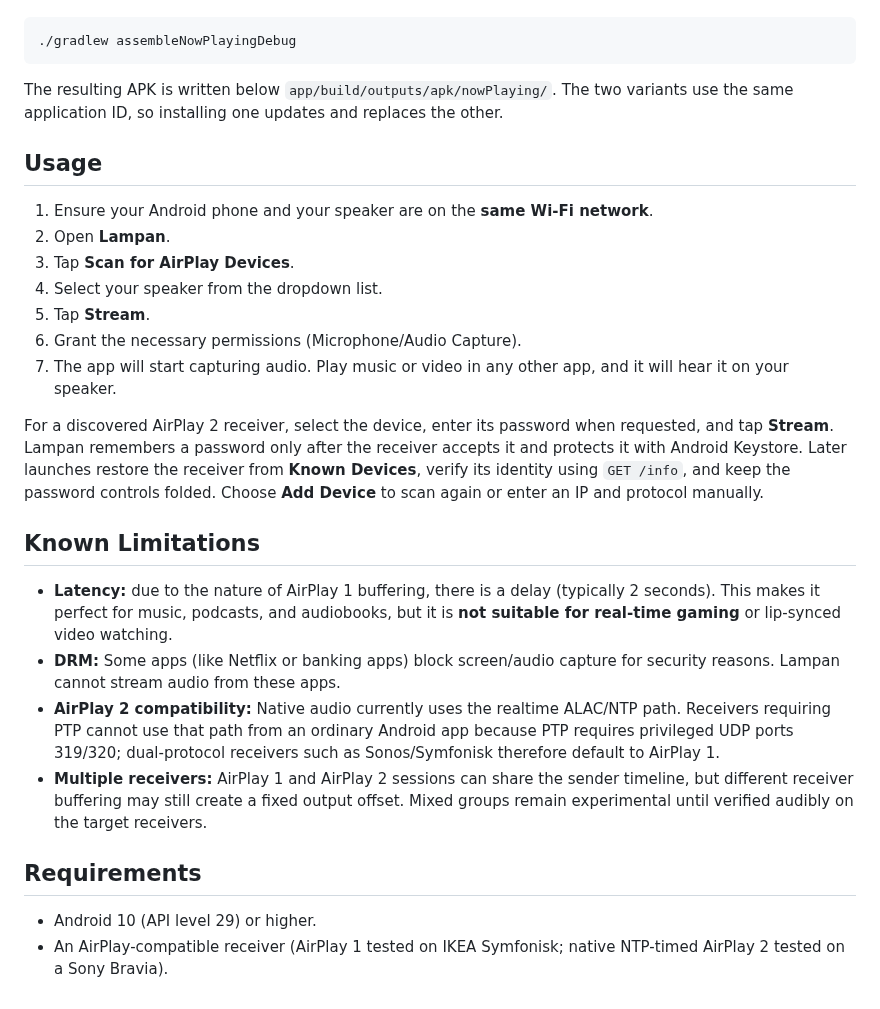
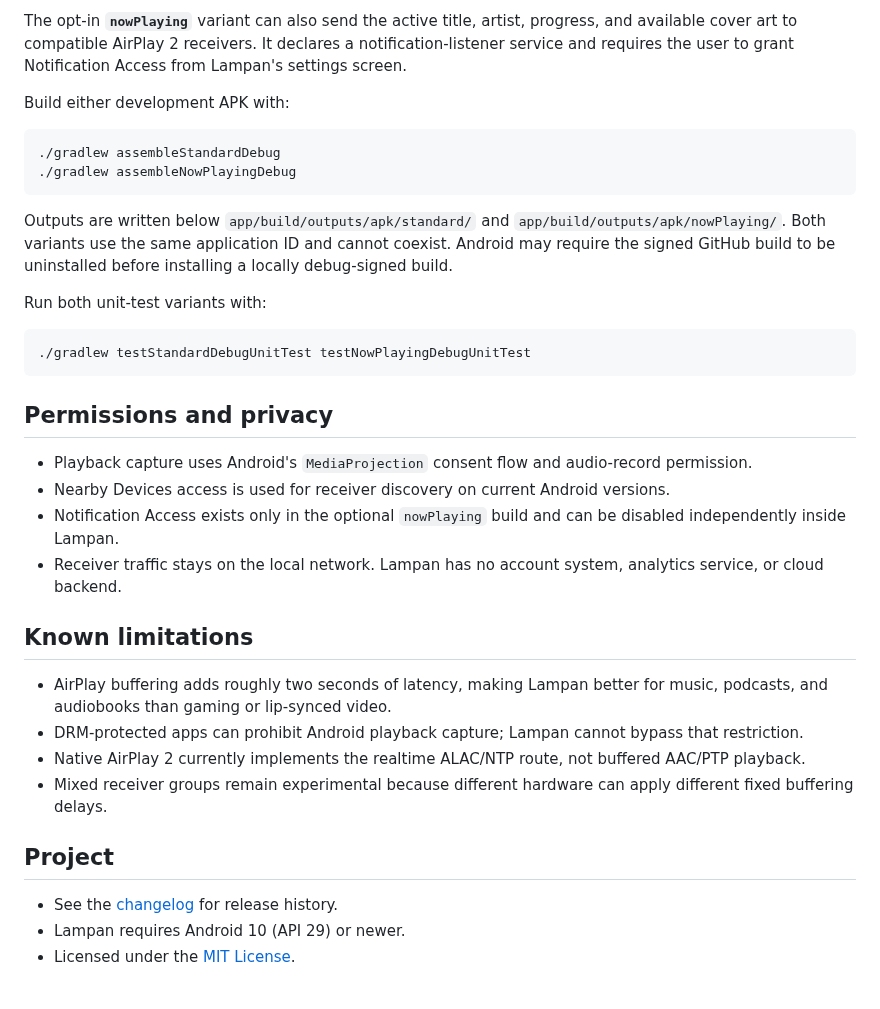
Before and after one commit to obegron/lampan, a Markdown page: README.md, the part around one of its changes. Drawn GitHub-style.

````diff
--- a/README.md
+++ b/README.md
@@ -33,32 +66,50 @@ locally with:
+The opt-in **`nowPlaying`** variant can also send the active title, artist,
+progress, and available cover art to compatible AirPlay 2 receivers. It declares
+a notification-listener service and requires the user to grant Notification
+Access from Lampan's settings screen.
+
+Build either development APK with:
 
 ```shell
+./gradlew assembleStandardDebug
 ./gradlew assembleNowPlayingDebug
 ```
 
-The resulting APK is written below `app/build/outputs/apk/nowPlaying/`. The two
-variants use the same application ID, so installing one updates and replaces the
-other.
+Outputs are written below `app/build/outputs/apk/standard/` and
+`app/build/outputs/apk/nowPlaying/`. Both variants use the same application ID and
+cannot coexist. Android may require the signed GitHub build to be uninstalled
+before installing a locally debug-signed build.
 
-## Usage
+Run both unit-test variants with:
 
-1.  Ensure your Android phone and your speaker are on the **same Wi-Fi network**.
-2.  Open **Lampan**.
-3.  Tap **Scan for AirPlay Devices**.
-4.  Select your speaker from the dropdown list.
-5.  Tap **Stream**.
-6.  Grant the necessary permissions (Microphone/Audio Capture).
-7.  The app will start capturing audio. Play music or video in any other app, and it will hear it on your speaker.
+```shell
+./gradlew testStandardDebugUnitTest testNowPlayingDebugUnitTest
+```
 
-For a discovered AirPlay 2 receiver, select the device, enter its password when requested, and tap **Stream**. Lampan remembers a password only after the receiver accepts it and protects it with Android Keystore. Later launches restore the receiver from **Known Devices**, verify its identity using `GET /info`, and keep the password controls folded. Choose **Add Device** to scan again or enter an IP and protocol manually.
+## Permissions and privacy
 
-## Known Limitations
+- Playback capture uses Android's `MediaProjection` consent flow and audio-record
+  permission.
+- Nearby Devices access is used for receiver discovery on current Android
+  versions.
+- Notification Access exists only in the optional `nowPlaying` build and can be
+  disabled independently inside Lampan.
+- Receiver traffic stays on the local network. Lampan has no account system,
+  analytics service, or cloud backend.
 
-*   **Latency:** due to the nature of AirPlay 1 buffering, there is a delay (typically 2 seconds). This makes it perfect for music, podcasts, and audiobooks, but it is **not suitable for real-time gaming** or lip-synced video watching.
-*   **DRM:** Some apps (like Netflix or banking apps) block screen/audio capture for security reasons. Lampan cannot stream audio from these apps.
-*   **AirPlay 2 compatibility:** Native audio currently uses the realtime ALAC/NTP path. Receivers requiring PTP cannot use that path from an ordinary Android app because PTP requires privileged UDP ports 319/320; dual-protocol receivers such as Sonos/Symfonisk therefore default to AirPlay 1.
-*   **Multiple receivers:** AirPlay 1 and AirPlay 2 sessions can share the sender timeline, but different receiver buffering may still create a fixed output offset. Mixed groups remain experimental until verified audibly on the target receivers.
+## Known limitations
 
-## Requirements
+- AirPlay buffering adds roughly two seconds of latency, making Lampan better for
+  music, podcasts, and audiobooks than gaming or lip-synced video.
+- DRM-protected apps can prohibit Android playback capture; Lampan cannot bypass
+  that restriction.
+- Native AirPlay 2 currently implements the realtime ALAC/NTP route, not buffered
+  AAC/PTP playback.
+- Mixed receiver groups remain experimental because different hardware can apply
+  different fixed buffering delays.
 
-*   Android 10 (API level 29) or higher.
-*   An AirPlay-compatible receiver (AirPlay 1 tested on IKEA Symfonisk; native NTP-timed AirPlay 2 tested on a Sony Bravia).
+## Project
+
+- See the [changelog](CHANGELOG.md) for release history.
+- Lampan requires Android 10 (API 29) or newer.
+- Licensed under the [MIT License](LICENSE).
````
Also changed, not shown: other parts of README.md (+55 -22 lines), docs/images/lampan-main.png (added), 1 other file.
